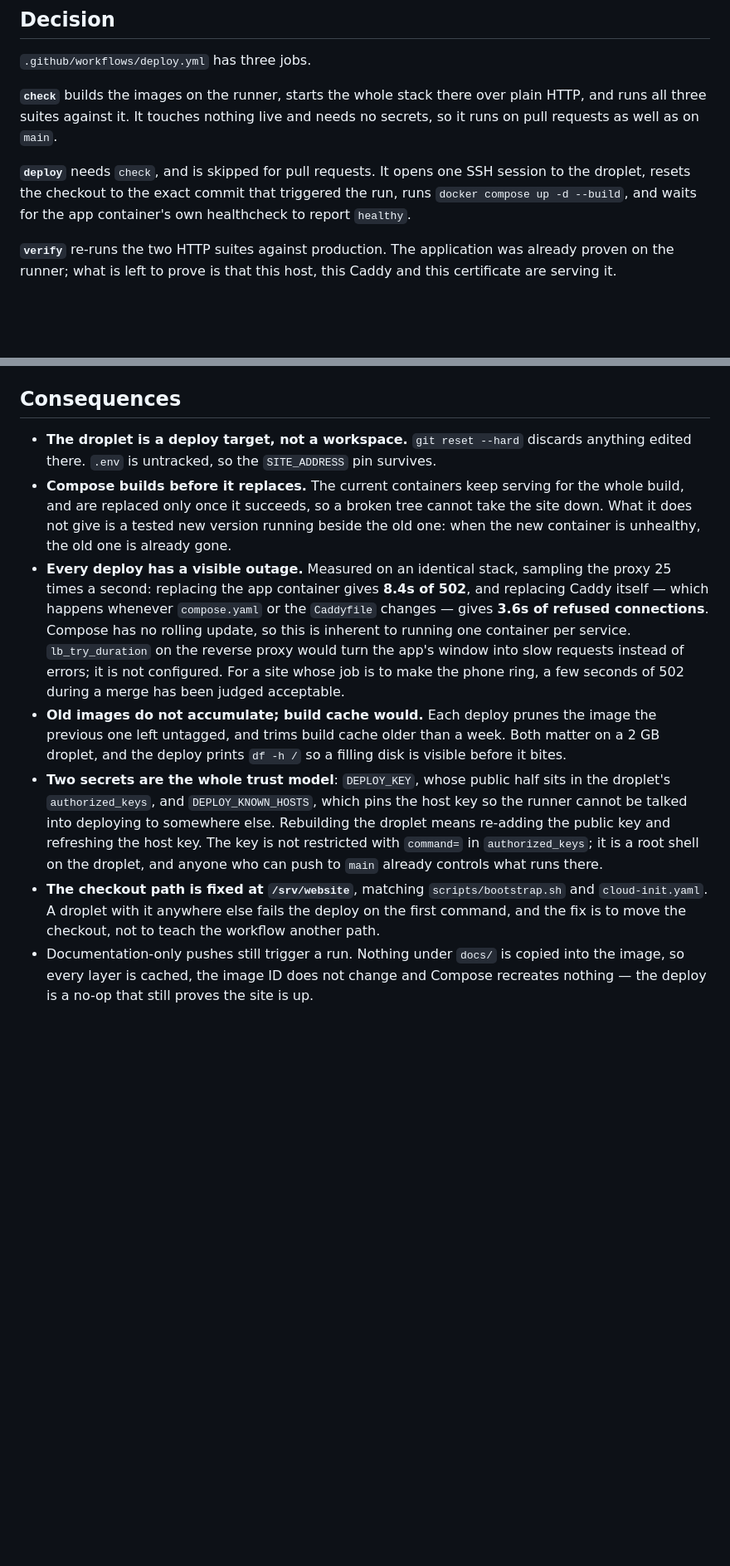
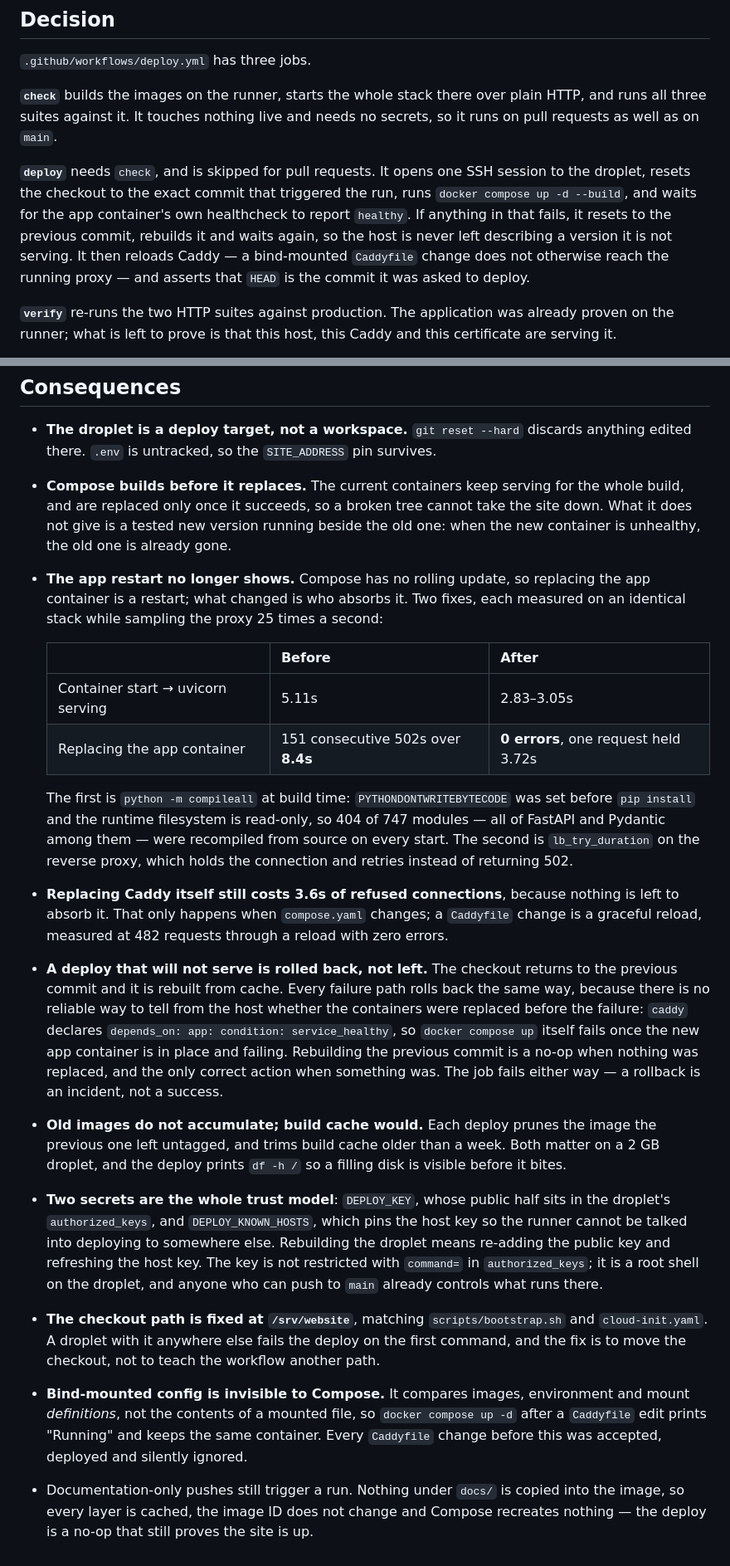
Before and after one commit to ivangetsitdone/website, a Markdown page: docs/adr/0010-continuous-deployment.md, 2 parts joined by grey strips. Shown at 83% size. GitHub-like rendering; blank space fills up the shorter version.

```diff
--- a/docs/adr/0010-continuous-deployment.md
+++ b/docs/adr/0010-continuous-deployment.md
@@ -24,7 +24,10 @@ runs on pull requests as well as on `main`.
 **`deploy`** needs `check`, and is skipped for pull requests. It opens one SSH session to
 the droplet, resets the checkout to the exact commit that triggered the run, runs
 `docker compose up -d --build`, and waits for the app container's own healthcheck to report
-`healthy`.
+`healthy`. If anything in that fails, it resets to the previous commit, rebuilds it and
+waits again, so the host is never left describing a version it is not serving. It then
+reloads Caddy — a bind-mounted `Caddyfile` change does not otherwise reach the running
+proxy — and asserts that `HEAD` is the commit it was asked to deploy.
 
 **`verify`** re-runs the two HTTP suites against production. The application was already
 proven on the runner; what is left to prove is that this host, this Caddy and this
@@ -48,13 +51,31 @@ Deliberately **not** chosen:
   build, and are replaced only once it succeeds, so a broken tree cannot take the site down.
   What it does not give is a tested new version running beside the old one: when the new
   container is unhealthy, the old one is already gone.
-- **Every deploy has a visible outage.** Measured on an identical stack, sampling the proxy
-  25 times a second: replacing the app container gives **8.4s of 502**, and replacing Caddy
-  itself — which happens whenever `compose.yaml` or the `Caddyfile` changes — gives **3.6s
-  of refused connections**. Compose has no rolling update, so this is inherent to running
-  one container per service. `lb_try_duration` on the reverse proxy would turn the app's
-  window into slow requests instead of errors; it is not configured. For a site whose job
-  is to make the phone ring, a few seconds of 502 during a merge has been judged acceptable.
+- **The app restart no longer shows.** Compose has no rolling update, so replacing the app
+  container is a restart; what changed is who absorbs it. Two fixes, each measured on an
+  identical stack while sampling the proxy 25 times a second:
+
+  | | Before | After |
+  | --- | --- | --- |
+  | Container start → uvicorn serving | 5.11s | 2.83–3.05s |
+  | Replacing the app container | 151 consecutive 502s over **8.4s** | **0 errors**, one request held 3.72s |
+
+  The first is `python -m compileall` at build time: `PYTHONDONTWRITEBYTECODE` was set
+  before `pip install` and the runtime filesystem is read-only, so 404 of 747 modules —
+  all of FastAPI and Pydantic among them — were recompiled from source on every start. The
+  second is `lb_try_duration` on the reverse proxy, which holds the connection and retries
+  instead of returning 502.
+- **Replacing Caddy itself still costs 3.6s of refused connections**, because nothing is
+  left to absorb it. That only happens when `compose.yaml` changes; a `Caddyfile` change is
+  a graceful reload, measured at 482 requests through a reload with zero errors.
+- **A deploy that will not serve is rolled back, not left.** The checkout returns to the
+  previous commit and it is rebuilt from cache. Every failure path rolls back the same way,
+  because there is no reliable way to tell from the host whether the containers were
+  replaced before the failure: `caddy` declares `depends_on: app: condition:
+  service_healthy`, so `docker compose up` itself fails once the new app container is in
+  place and failing. Rebuilding the previous commit is a no-op when nothing was replaced,
+  and the only correct action when something was. The job fails either way — a rollback is
+  an incident, not a success.
 - **Old images do not accumulate; build cache would.** Each deploy prunes the image the
   previous one left untagged, and trims build cache older than a week. Both matter on a
   2 GB droplet, and the deploy prints `df -h /` so a filling disk is visible before it bites.
@@ -67,6 +88,10 @@ Deliberately **not** chosen:
 - **The checkout path is fixed at `/srv/website`**, matching `scripts/bootstrap.sh` and
   `cloud-init.yaml`. A droplet with it anywhere else fails the deploy on the first command,
   and the fix is to move the checkout, not to teach the workflow another path.
+- **Bind-mounted config is invisible to Compose.** It compares images, environment and
+  mount *definitions*, not the contents of a mounted file, so `docker compose up -d` after a
+  `Caddyfile` edit prints "Running" and keeps the same container. Every `Caddyfile` change
+  before this was accepted, deployed and silently ignored.
 - Documentation-only pushes still trigger a run. Nothing under `docs/` is copied into the
   image, so every layer is cached, the image ID does not change and Compose recreates
   nothing — the deploy is a no-op that still proves the site is up.
```
Also changed, not shown: DEPLOY.md (+21 -9 lines).
